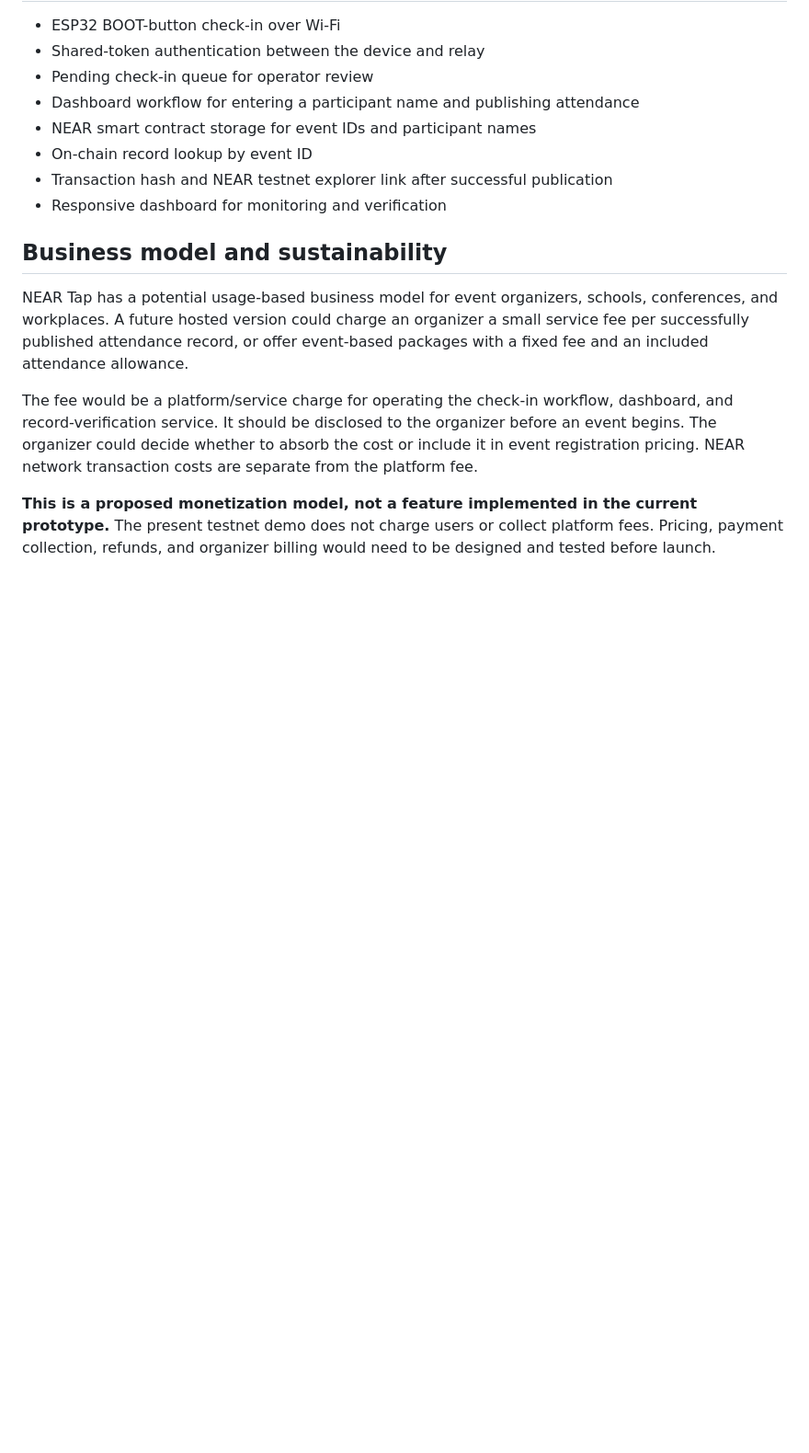
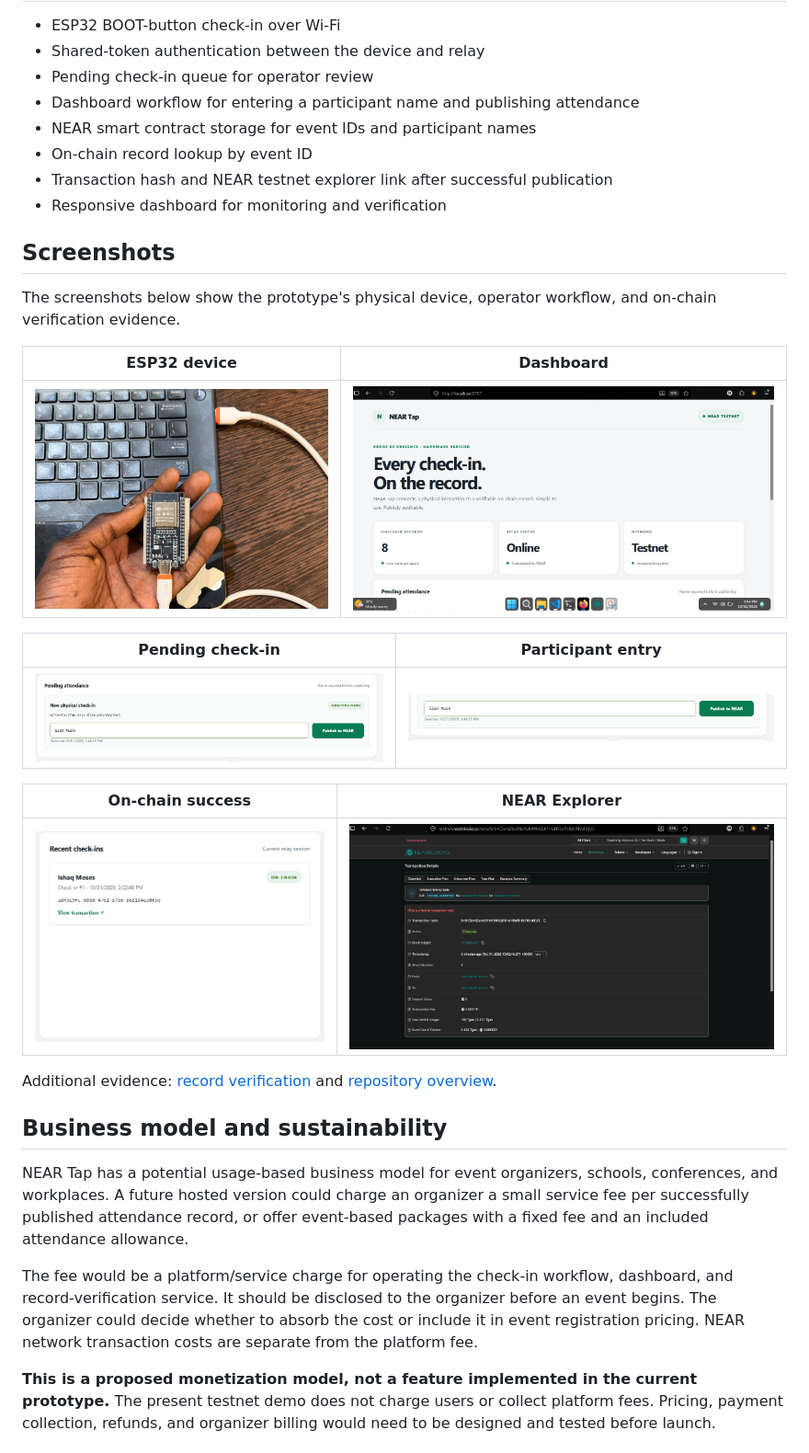
Before and after one commit to manex-tech/near-tap, a Markdown page: README.md, the part around the change. Shown at 92% size. GitHub-like rendering; blank space fills up the shorter version.

Commit message:
docs: add prototype screenshot gallery

```diff
--- a/README.md
+++ b/README.md
@@ -28,6 +28,24 @@ Participant names are stored in NEAR contract storage and can be retrieved with
 - On-chain record lookup by event ID
 - Transaction hash and NEAR testnet explorer link after successful publication
 - Responsive dashboard for monitoring and verification
+
+## Screenshots
+
+The screenshots below show the prototype's physical device, operator workflow, and on-chain verification evidence.
+
+| ESP32 device | Dashboard |
+|---|---|
+| ![ESP32 device](assets/screenshots/esp32-device.jpg) | ![NEAR Tap dashboard](assets/screenshots/dashboard.jpg) |
+
+| Pending check-in | Participant entry |
+|---|---|
+| ![Pending check-in](assets/screenshots/pending-checkin.jpg) | ![Participant name entry](assets/screenshots/participant-entry.png) |
+
+| On-chain success | NEAR Explorer |
+|---|---|
+| ![On-chain success](assets/screenshots/onchain-success.jpg) | ![NEAR Explorer transaction](assets/screenshots/near-explorer.jpg) |
+
+Additional evidence: [record verification](assets/screenshots/verification.jpg) and [repository overview](assets/screenshots/repository.jpg).
 
 ## Business model and sustainability
 
```
